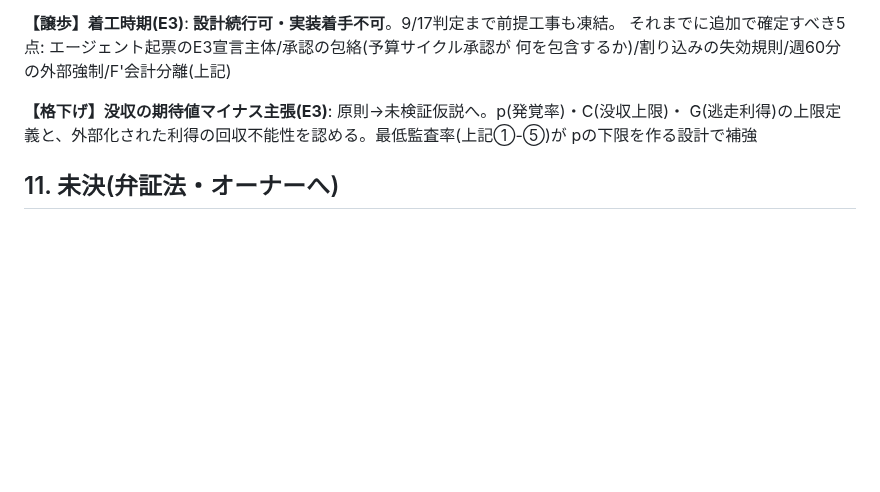
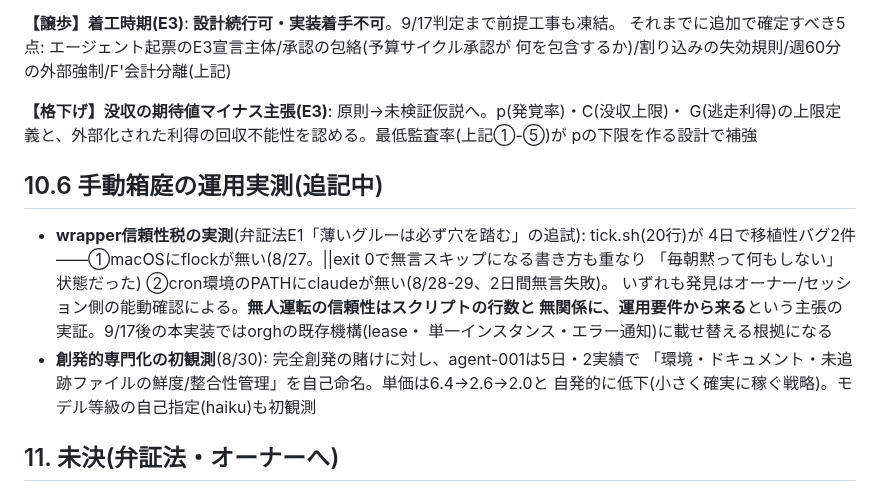
Before and after one commit to reirei0126/orgh, a Markdown page: docs/strategy/agent-economy-2026-08.md, the part around the change. Drawn GitHub-style; blank space fills up the shorter version.

Commit message:
docs(agent-economy): 手動箱庭の運用実測(wrapper税2件・創発的専門化の初観測)
Co-Authored-By: Claude Fable 5 <noreply@anthropic.com>
Claude-Session: https://claude.ai/code/session_013G6V9ZNk2F7Qikjg8PEYmr

```diff
--- a/docs/strategy/agent-economy-2026-08.md
+++ b/docs/strategy/agent-economy-2026-08.md
@@ -126,6 +126,18 @@ escape責任をagent/AC/reviewer/infra/sharedに帰属分解(誤検知は自動
 G(逃走利得)の上限定義と、外部化された利得の回収不能性を認める。最低監査率(上記①-⑤)が
 pの下限を作る設計で補強
 
+## 10.6 手動箱庭の運用実測(追記中)
+
+- **wrapper信頼性税の実測**(弁証法E1「薄いグルーは必ず穴を踏む」の追試): tick.sh(20行)が
+  4日で移植性バグ2件——①macOSにflockが無い(8/27。||exit 0で無言スキップになる書き方も重なり
+  「毎朝黙って何もしない」状態だった) ②cron環境のPATHにclaudeが無い(8/28-29、2日間無言失敗)。
+  いずれも発見はオーナー/セッション側の能動確認による。**無人運転の信頼性はスクリプトの行数と
+  無関係に、運用要件から来る**という主張の実証。9/17後の本実装ではorghの既存機構(lease・
+  単一インスタンス・エラー通知)に載せ替える根拠になる
+- **創発的専門化の初観測**(8/30): 完全創発の賭けに対し、agent-001は5日・2実績で
+  「環境・ドキュメント・未追跡ファイルの鮮度/整合性管理」を自己命名。単価は6.4→2.6→2.0と
+  自発的に低下(小さく確実に稼ぐ戦略)。モデル等級の自己指定(haiku)も初観測
+
 ## 11. 未決(弁証法・オーナーへ)
 
 - エージェント名 / 給料・ボーナスの具体額とバランス / 外注価格の決め方(自由交渉か定価か)
```
